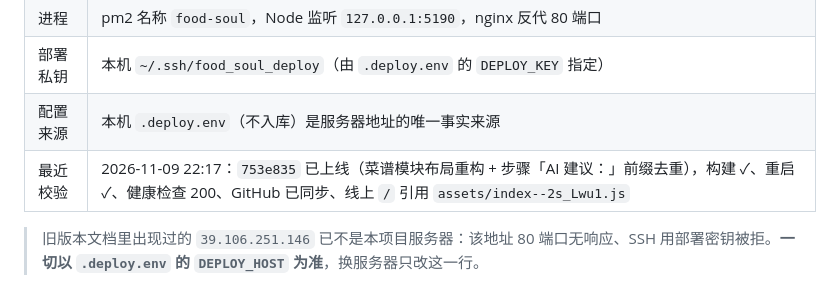
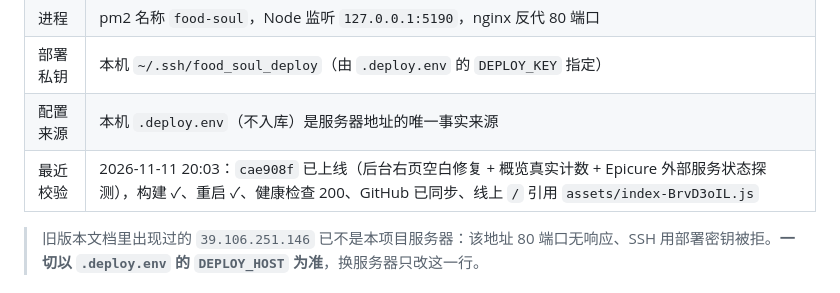
Before and after one commit to xuxi666/food-soul, a Markdown page: docs/DEPLOY.md, the part around the change. Drawn GitHub-style.

Commit message:
docs(deploy): 记录 cae908f 上线校验

```diff
--- a/docs/DEPLOY.md
+++ b/docs/DEPLOY.md
@@ -19,7 +19,7 @@ npm run ship -- -m "feat: 这次改了什么"
 | 进程 | pm2 名称 `food-soul`，Node 监听 `127.0.0.1:5190`，nginx 反代 80 端口 |
 | 部署私钥 | 本机 `~/.ssh/food_soul_deploy`（由 `.deploy.env` 的 `DEPLOY_KEY` 指定） |
 | 配置来源 | 本机 `.deploy.env`（不入库）是服务器地址的唯一事实来源 |
-| 最近校验 | 2026-11-09 22:17：`753e835` 已上线（菜谱模块布局重构 + 步骤「AI 建议：」前缀去重），构建 ✓、重启 ✓、健康检查 200、GitHub 已同步、线上 `/` 引用 `assets/index--2s_Lwu1.js` |
+| 最近校验 | 2026-11-11 20:03：`cae908f` 已上线（后台右页空白修复 + 概览真实计数 + Epicure 外部服务状态探测），构建 ✓、重启 ✓、健康检查 200、GitHub 已同步、线上 `/` 引用 `assets/index-BrvD3oIL.js` |
 
 > 旧版本文档里出现过的 `39.106.251.146` 已不是本项目服务器：该地址 80 端口无响应、SSH 用部署密钥被拒。**一切以 `.deploy.env` 的 `DEPLOY_HOST` 为准**，换服务器只改这一行。
 
```
